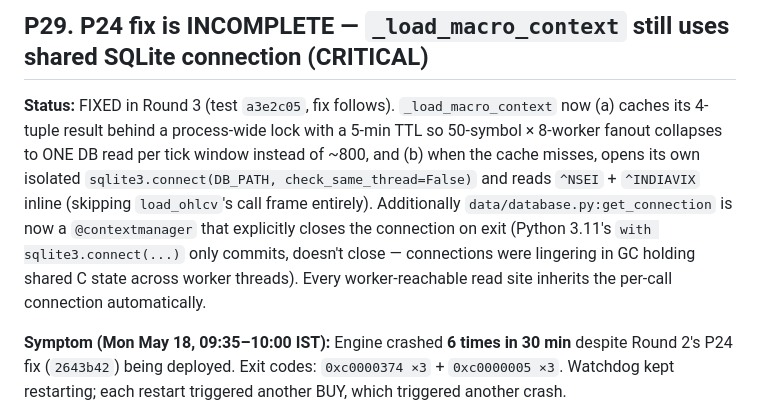
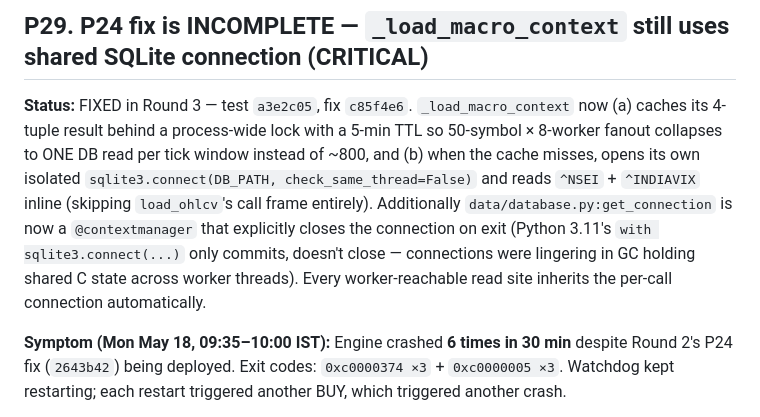
Before and after one commit to aditya2529/AI-Stock-Market-Analyzer, a Markdown page: PENDING_AUDIT_FIXES.md, the part around the change. Rendered like a GitHub page.

Commit message:
audit-fix: P29 — record fix SHA c85f4e6 in PENDING_AUDIT_FIXES.md
Co-Authored-By: Claude Opus 4.7 (1M context) <noreply@anthropic.com>

```diff
--- a/PENDING_AUDIT_FIXES.md
+++ b/PENDING_AUDIT_FIXES.md
@@ -1369,7 +1369,7 @@ if today_count >= DAILY_TRADE_CAP:
 
 ## P29. P24 fix is INCOMPLETE — `_load_macro_context` still uses shared SQLite connection (CRITICAL)
 
-**Status:** FIXED in Round 3 (test `a3e2c05`, fix follows). `_load_macro_context` now (a) caches its 4-tuple result behind a process-wide lock with a 5-min TTL so 50-symbol × 8-worker fanout collapses to ONE DB read per tick window instead of ~800, and (b) when the cache misses, opens its own isolated `sqlite3.connect(DB_PATH, check_same_thread=False)` and reads `^NSEI` + `^INDIAVIX` inline (skipping `load_ohlcv`'s call frame entirely). Additionally `data/database.py:get_connection` is now a `@contextmanager` that explicitly closes the connection on exit (Python 3.11's `with sqlite3.connect(...)` only commits, doesn't close — connections were lingering in GC holding shared C state across worker threads). Every worker-reachable read site inherits the per-call connection automatically.
+**Status:** FIXED in Round 3 — test `a3e2c05`, fix `c85f4e6`. `_load_macro_context` now (a) caches its 4-tuple result behind a process-wide lock with a 5-min TTL so 50-symbol × 8-worker fanout collapses to ONE DB read per tick window instead of ~800, and (b) when the cache misses, opens its own isolated `sqlite3.connect(DB_PATH, check_same_thread=False)` and reads `^NSEI` + `^INDIAVIX` inline (skipping `load_ohlcv`'s call frame entirely). Additionally `data/database.py:get_connection` is now a `@contextmanager` that explicitly closes the connection on exit (Python 3.11's `with sqlite3.connect(...)` only commits, doesn't close — connections were lingering in GC holding shared C state across worker threads). Every worker-reachable read site inherits the per-call connection automatically.
 
 **Symptom (Mon May 18, 09:35–10:00 IST):** Engine crashed **6 times in 30 min** despite Round 2's P24 fix (`2643b42`) being deployed. Exit codes: `0xc0000374 ×3` + `0xc0000005 ×3`. Watchdog kept restarting; each restart triggered another BUY, which triggered another crash.
 
```
